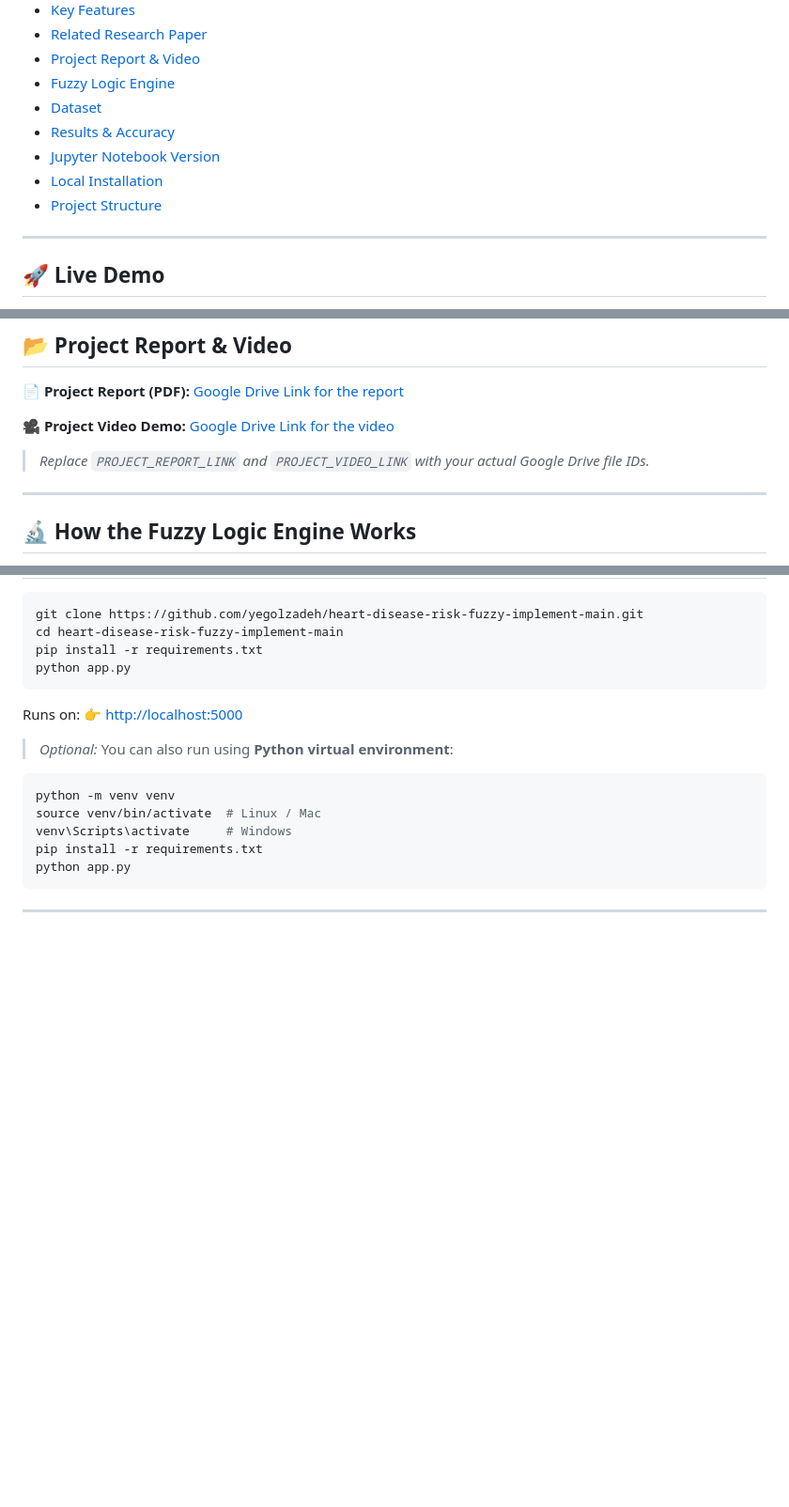
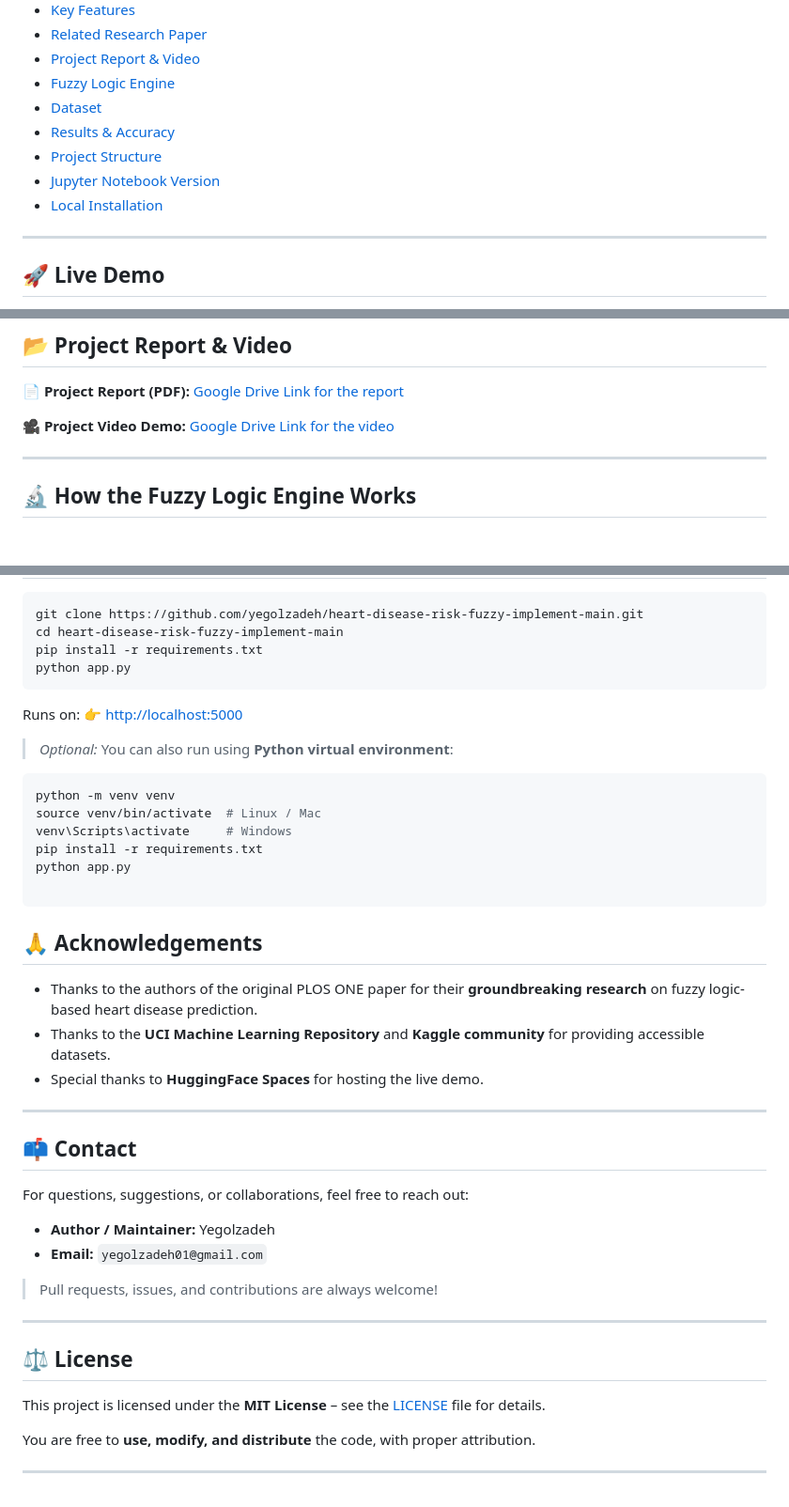
Before and after one commit to mahdieslaminet/Web-based-Fuzzy-Logic-Expert-System-for-Heart-Disease-Risk-Diagnosis, a Markdown page: README.md, 3 parts joined by grey strips. Shown at 94% size. Rendered like a GitHub page; blank space fills up the shorter version.

````diff
--- a/README.md
+++ b/README.md
@@ -20,9 +20,9 @@ Web-based Fuzzy Logic Expert System for Heart Disease Risk Diagnosis
 * [Fuzzy Logic Engine](#-how-the-fuzzy-logic-engine-works)
 * [Dataset](#-dataset)
 * [Results & Accuracy](#-results--accuracy)
+* [Project Structure](#-project-structure)
 * [Jupyter Notebook Version](#-jupyter-notebook-version)
 * [Local Installation](#-local-installation--run)
-* [Project Structure](#-project-structure)
 
 ---
 
@@ -82,8 +82,6 @@ It provides an accessible, cost-effective tool for early detection of cardiovasc
 
 🎥 **Project Video Demo:**
 [Google Drive Link for the video](https://drive.google.com/file/d/1eqGC8JwqYfL1zOvxYs9W07SmCzH7YtZ8/view?usp=drive_link)
-
-> *Replace `PROJECT_REPORT_LINK` and `PROJECT_VIDEO_LINK` with your actual Google Drive file IDs.*
 
 ---
 
@@ -206,6 +204,31 @@ source venv/bin/activate  # Linux / Mac
 venv\Scripts\activate     # Windows
 pip install -r requirements.txt
 python app.py
+
 ```
 
+## 🙏 Acknowledgements
+
+* Thanks to the authors of the original PLOS ONE paper for their **groundbreaking research** on fuzzy logic-based heart disease prediction.
+* Thanks to the **UCI Machine Learning Repository** and **Kaggle community** for providing accessible datasets.
+* Special thanks to **HuggingFace Spaces** for hosting the live demo.
+
 ---
+
+## 📫 Contact
+
+For questions, suggestions, or collaborations, feel free to reach out:
+
+* **Author / Maintainer:** Yegolzadeh
+* **Email:** `yegolzadeh01@gmail.com`
+
+> Pull requests, issues, and contributions are always welcome!
+
+---
+## ⚖️ License
+
+This project is licensed under the **MIT License** – see the [LICENSE](LICENSE) file for details.
+
+You are free to **use, modify, and distribute** the code, with proper attribution.
+
+---
````
